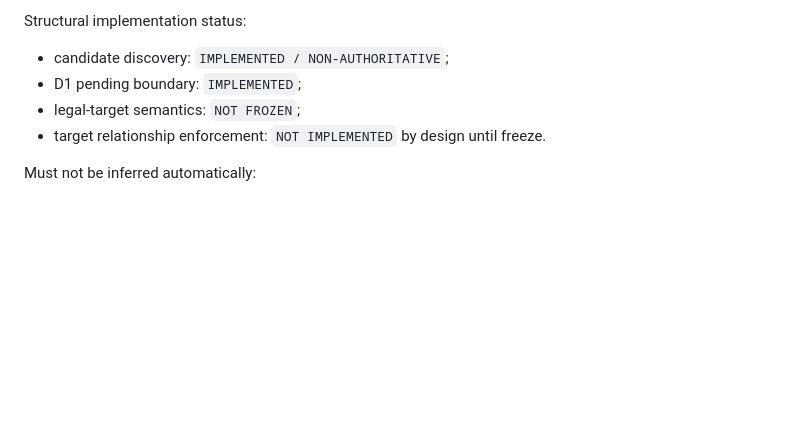
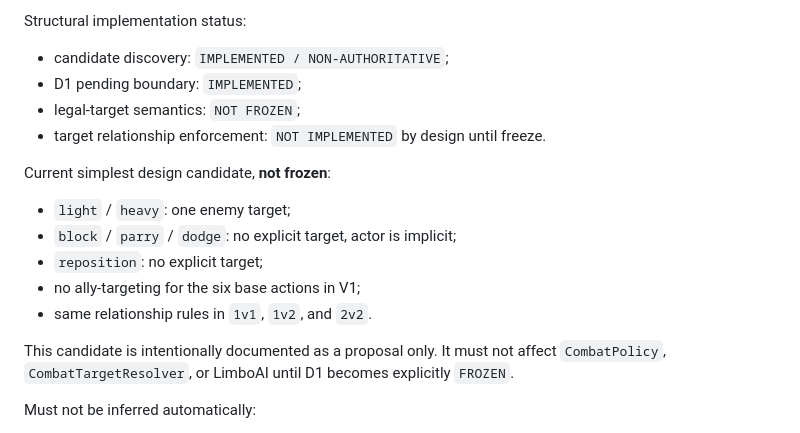
Before and after one commit to syfaadelia67-bot/Ludus-Gladiator-Simulator, a Markdown page: docs/combat_v1_resolution_decisions.md, the part around one of its changes. GitHub-like rendering; blank space fills up the shorter version.

Commit message:
docs(combat): clarify non-authoritative D1-D3 recommendations

```diff
--- a/docs/combat_v1_resolution_decisions.md
+++ b/docs/combat_v1_resolution_decisions.md
@@ -44,6 +44,15 @@ Structural implementation status:
 - legal-target semantics: `NOT FROZEN`;
 - target relationship enforcement: `NOT IMPLEMENTED` by design until freeze.
 
+Current simplest design candidate, **not frozen**:
+- `light` / `heavy`: one enemy target;
+- `block` / `parry` / `dodge`: no explicit target, actor is implicit;
+- `reposition`: no explicit target;
+- no ally-targeting for the six base actions in V1;
+- same relationship rules in `1v1`, `1v2`, and `2v2`.
+
+This candidate is intentionally documented as a proposal only. It must not affect `CombatPolicy`, `CombatTargetResolver`, or LimboAI until D1 becomes explicitly `FROZEN`.
+
 Must not be inferred automatically:
 - `block/parry/dodge/reposition` being self-only;
 - `light/heavy` requiring an enemy target;
```
Also changed, not shown: other parts of docs/combat_v1_resolution_decisions.md (+2 -2 lines).
